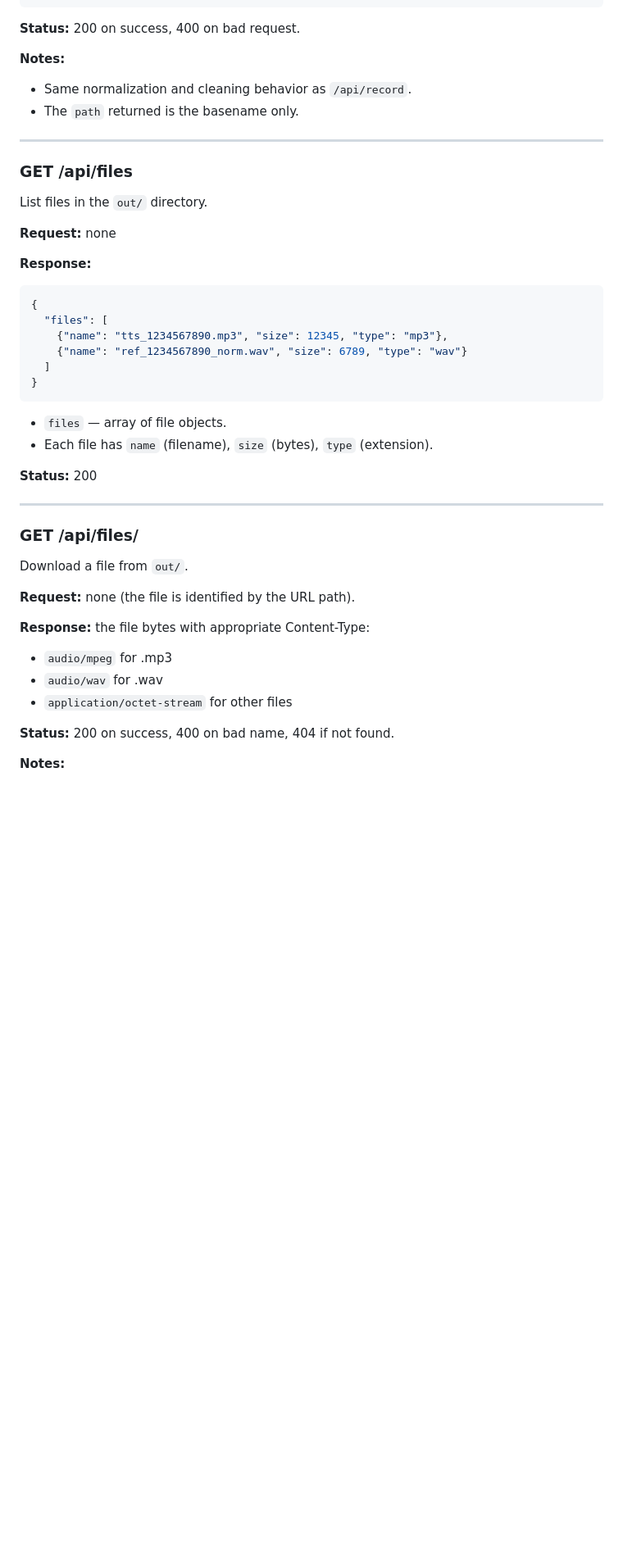
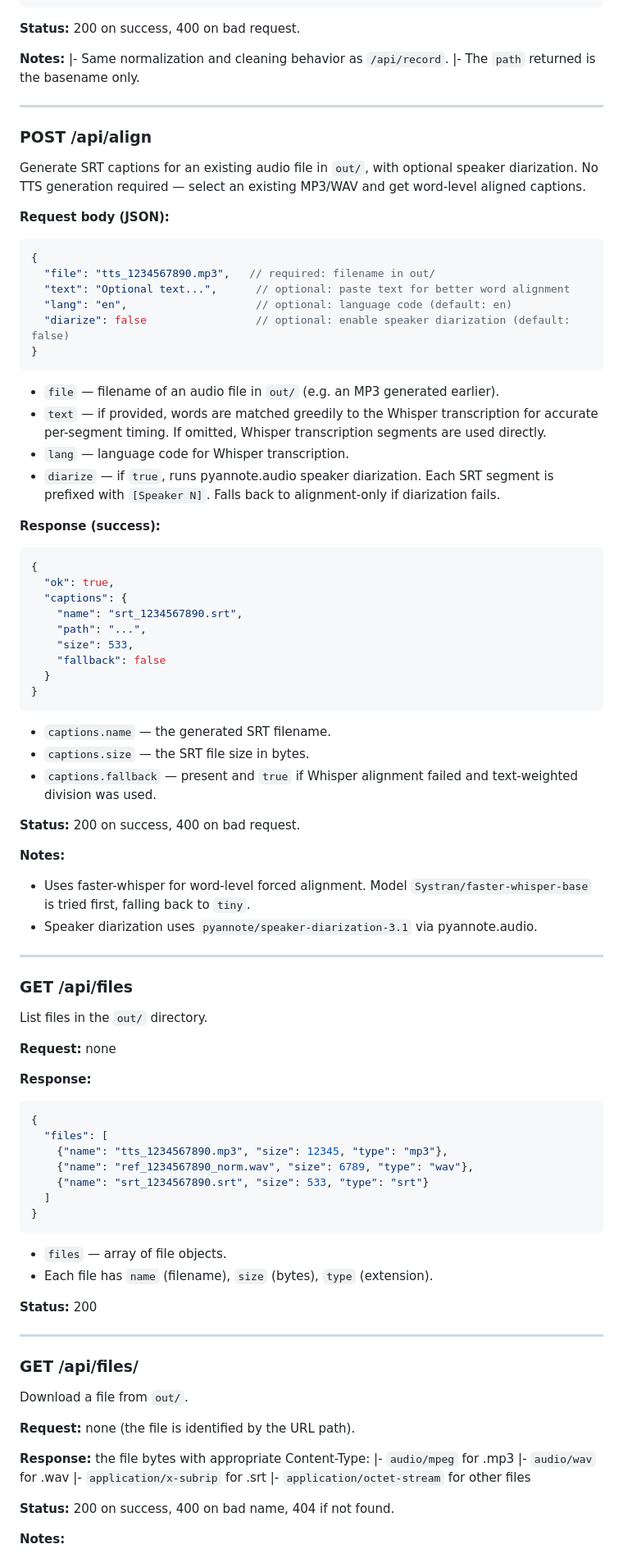
Before and after one commit to Davesoul/free-tts, a Markdown page: docs/03_api_reference.md, the part around the change. Shown at 82% size. GitHub-like rendering; blank space fills up the shorter version.

Commit message:
docs: update API reference, architecture, and README for align+diarize
- docs/03_api_reference: add POST /api/align endpoint, .srt file type in listings,
  application/x-subrip MIME type
- docs/04_architecture: update SRT section with base model, diarization, /api/align
- README: update Captions & Timeline with align feature + base model

````diff
--- a/docs/03_api_reference.md
+++ b/docs/03_api_reference.md
@@ -193,8 +193,52 @@ Upload a reference audio file.
 **Status:** 200 on success, 400 on bad request.
 
 **Notes:**
-- Same normalization and cleaning behavior as `/api/record`.
-- The `path` returned is the basename only.
+|- Same normalization and cleaning behavior as `/api/record`.
+|- The `path` returned is the basename only.
+
+---
+
+### POST /api/align
+
+Generate SRT captions for an existing audio file in `out/`, with optional speaker diarization. No TTS generation required — select an existing MP3/WAV and get word-level aligned captions.
+
+**Request body (JSON):**
+```json
+{
+  "file": "tts_1234567890.mp3",   // required: filename in out/
+  "text": "Optional text...",      // optional: paste text for better word alignment
+  "lang": "en",                    // optional: language code (default: en)
+  "diarize": false                 // optional: enable speaker diarization (default: false)
+}
+```
+
+- `file` — filename of an audio file in `out/` (e.g. an MP3 generated earlier).
+- `text` — if provided, words are matched greedily to the Whisper transcription for accurate per-segment timing. If omitted, Whisper transcription segments are used directly.
+- `lang` — language code for Whisper transcription.
+- `diarize` — if `true`, runs pyannote.audio speaker diarization. Each SRT segment is prefixed with `[Speaker N]`. Falls back to alignment-only if diarization fails.
+
+**Response (success):**
+```json
+{
+  "ok": true,
+  "captions": {
+    "name": "srt_1234567890.srt",
+    "path": "...",
+    "size": 533,
+    "fallback": false
+  }
+}
+```
+
+- `captions.name` — the generated SRT filename.
+- `captions.size` — the SRT file size in bytes.
+- `captions.fallback` — present and `true` if Whisper alignment failed and text-weighted division was used.
+
+**Status:** 200 on success, 400 on bad request.
+
+**Notes:**
+- Uses faster-whisper for word-level forced alignment. Model `Systran/faster-whisper-base` is tried first, falling back to `tiny`.
+- Speaker diarization uses `pyannote/speaker-diarization-3.1` via pyannote.audio.
 
 ---
 
@@ -209,7 +253,8 @@ List files in the `out/` directory.
 {
   "files": [
     {"name": "tts_1234567890.mp3", "size": 12345, "type": "mp3"},
-    {"name": "ref_1234567890_norm.wav", "size": 6789, "type": "wav"}
+    {"name": "ref_1234567890_norm.wav", "size": 6789, "type": "wav"},
+    {"name": "srt_1234567890.srt", "size": 533, "type": "srt"}
   ]
 }
 ```
@@ -228,9 +273,10 @@ Download a file from `out/`.
 **Request:** none (the file is identified by the URL path).
 
 **Response:** the file bytes with appropriate Content-Type:
-- `audio/mpeg` for .mp3
-- `audio/wav` for .wav
-- `application/octet-stream` for other files
+|- `audio/mpeg` for .mp3
+|- `audio/wav` for .wav
+|- `application/x-subrip` for .srt
+|- `application/octet-stream` for other files
 
 **Status:** 200 on success, 400 on bad name, 404 if not found.
 
````
Also changed, not shown: README.md (+3 -2 lines), docs/04_architecture.md (+6 -3 lines).
